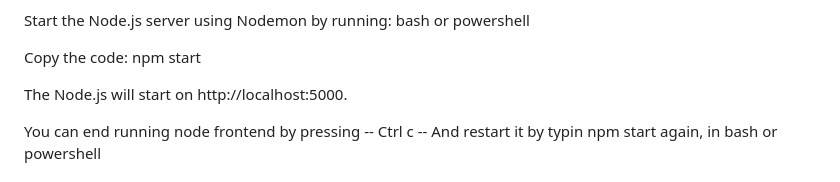
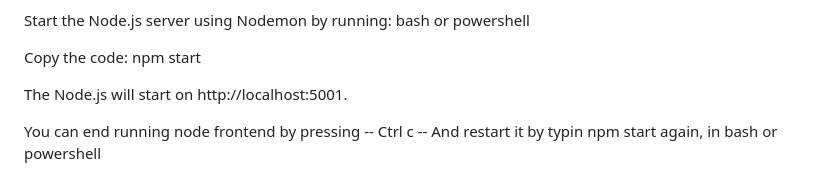
Before and after one commit to TilenBrunec/risPro, a Markdown page: README.md, the part around the change. Rendered like a GitHub page.

```diff
--- a/README.md
+++ b/README.md
@@ -117,7 +117,7 @@ bash or powershell
 Copy the code:
 npm start
 
-The Node.js will start on http://localhost:5000.
+The Node.js will start on http://localhost:5001.
 
 You can end running node frontend by pressing -- Ctrl c --
 And restart it by typin npm start again, in bash or powershell
```
